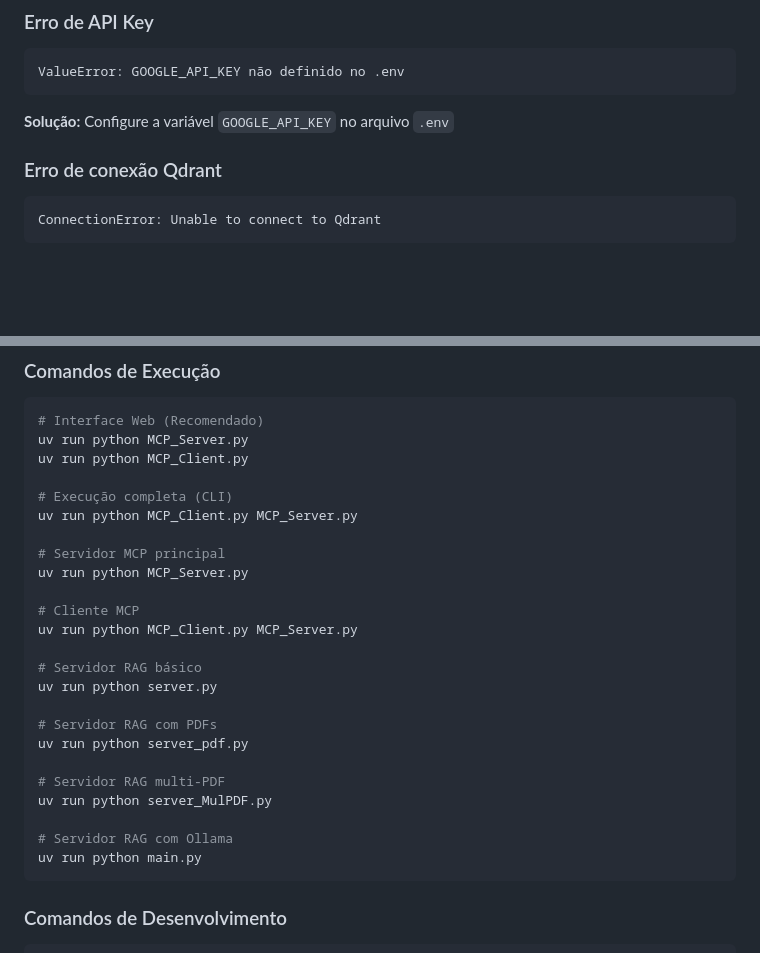
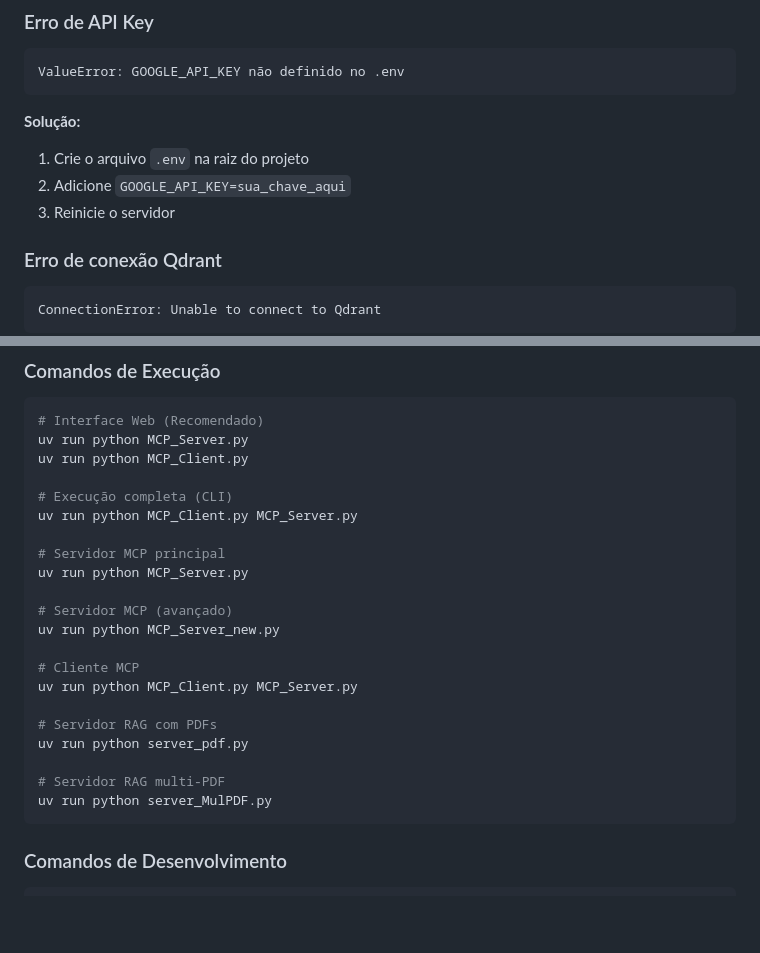
Before and after one commit to RicardoKermit/MCP-RAG, a Markdown page: README.md, 2 parts joined by grey strips. Rendered like a GitHub page; blank space fills up the shorter version.

````diff
--- a/README.md
+++ b/README.md
@@ -493,7 +596,10 @@ else:
 ```
 ValueError: GOOGLE_API_KEY não definido no .env
 ```
-**Solução:** Configure a variável `GOOGLE_API_KEY` no arquivo `.env`
+**Solução:**
+1. Crie o arquivo `.env` na raiz do projeto
+2. Adicione `GOOGLE_API_KEY=sua_chave_aqui`
+3. Reinicie o servidor
 
 ### Erro de conexão Qdrant
 ```
@@ -569,20 +675,17 @@ uv run python MCP_Client.py MCP_Server.py
 # Servidor MCP principal
 uv run python MCP_Server.py
 
+# Servidor MCP (avançado)
+uv run python MCP_Server_new.py
+
 # Cliente MCP
 uv run python MCP_Client.py MCP_Server.py
-
-# Servidor RAG básico
-uv run python server.py
 
 # Servidor RAG com PDFs
 uv run python server_pdf.py
 
 # Servidor RAG multi-PDF
 uv run python server_MulPDF.py
-
-# Servidor RAG com Ollama
-uv run python main.py
 ```
 
 ### Comandos de Desenvolvimento
````
Also changed, not shown: other parts of README.md (+111 -8 lines).
